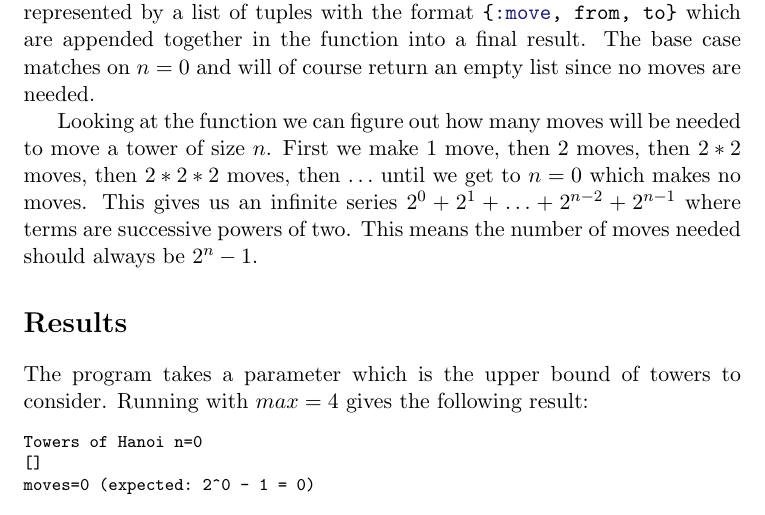
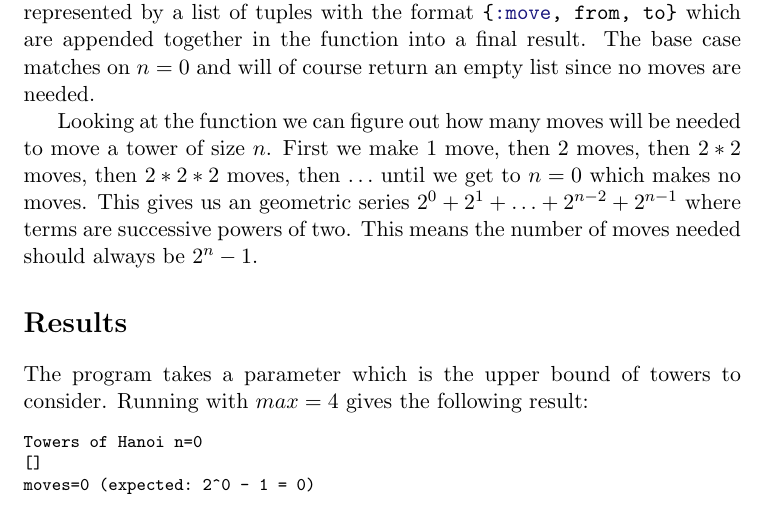
Before and after one commit to hannesmann/ID1019, a LaTeX document (latex/hanoi/report.tex): part of page 2 of 3, cut so that both start at the same text. Compiled offline with pdfLaTeX.

Commit message:
hanoi: Geometric, not infinite series

```diff
--- a/latex/hanoi/report.tex
+++ b/latex/hanoi/report.tex
@@ -69,7 +69,7 @@ The base case matches on $n=0$ and will of course return an empty list since no
 
 Looking at the function we can figure out how many moves will be needed to move a tower of size $n$.
 First we make $1$ move, then $2$ moves, then $2*2$ moves, then $2*2*2$ moves, then $\ldots$ until we get to $n=0$ which makes no moves.
-This gives us an infinite series $2^0 + 2^1 + \ldots + 2^{n-2} + 2^{n-1}$ where terms are successive powers of two.
+This gives us an geometric series $2^0 + 2^1 + \ldots + 2^{n-2} + 2^{n-1}$ where terms are successive powers of two.
 This means the number of moves needed should always be $2^n - 1$.
 
 \section*{Results}
```
